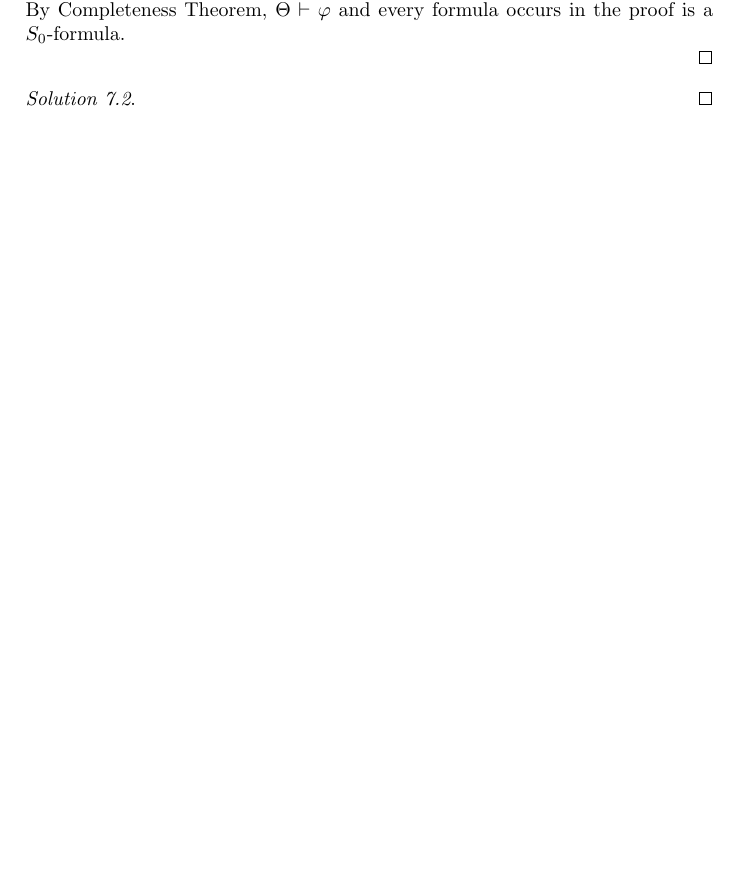
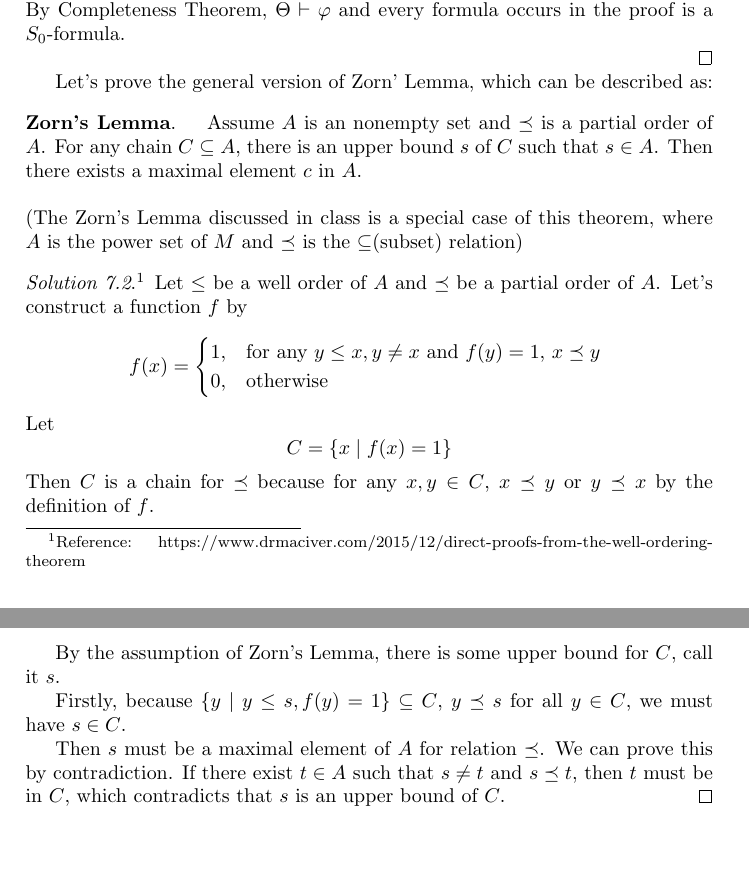
Before and after one commit to idy002/mathematical-logic, a LaTeX problem sheet (07/hw7.tex): part of the page before the commit and two parts of pages 1 and 2 of 2 after it, the two joined at a grey line, cut so that both start at the same text, the shorter picture padded with empty space. Compiled offline with pdfLaTeX.

Commit message:
07 finish

```diff
--- a/07/hw7.tex
+++ b/07/hw7.tex
@@ -6,12 +6,16 @@
 \usepackage{amsfonts}
 \usepackage{amssymb}
 \usepackage{graphicx}
+
 \author{Ding Yaoyao}
 \title{Mathematical Logic Homework 7}
 
 \newenvironment{sol}[1]
 {\par\vspace{3mm}\noindent{\it Solution #1}.}
 {\qed}
+
+\newenvironment{thm}[1]
+{\par\vspace{3mm}\noindent{\textbf{#1}}.\quad}{\\\\}
 
 \newcommand{\abs}[1]{\lvert#1\rvert}
 \newcommand{\fA}{\mathfrak{A}}
@@ -42,7 +46,31 @@
 
 	\end{sol}
 
-	\begin{sol}{7.2}
+	Let's prove the general version of Zorn' Lemma, which can be described as:
+	\begin{thm}{Zorn's Lemma}
+		Assume $A$ is an nonempty set and $\preceq$ is a partial order of $A$. For any chain $C \subseteq A$, there is an upper bound $s$ of $C$ such that $s \in A$. Then there exists a maximal element $c$ in $A$.
+	\end{thm}
+	(The Zorn's Lemma discussed in class is a special case of this theorem, where $A$ is the power set of $M$ and $\preceq$ is the $\subseteq$(subset) relation)
+
+	\begin{sol}{7.2}\footnote{Reference: 	https://www.drmaciver.com/2015/12/direct-proofs-from-the-well-ordering-theorem}
+		Let $\leq$ be a well order of $A$ and $\preceq$ be a partial order of $A$. Let's construct a function $f$
+		by
+		$$
+		f(x) =
+		\begin{cases}
+			1, & \text{for any $y\leq x, y\neq x$ and $f(y) = 1$, $x \preceq y$ }\\
+			0, & \text{otherwise}
+		\end{cases}
+		$$
+		Let
+		$$C = \{x \mid f(x) = 1\}$$
+		Then $C$ is a chain for $\preceq$ because for any $x, y \in C$, $x \preceq y$ or $y \preceq x$ by the definition of $f$.
+
+		By the assumption of Zorn's Lemma, there is some upper bound for $C$, call it $s$.
+
+		Firstly, because $\{y \mid y\leq s,f(y)=1\} \subseteq C$, $y \preceq s$ for all $y \in C$, we must have $s \in C$.
+
+		Then $s$ must be a maximal element of $A$ for relation $\preceq$. We can prove this by contradiction. If there exist $t \in A$ such that $s \neq t$ and $s \preceq t$, then $t$ must be in $C$, which contradicts that $s$ is an upper bound of $C$.
 	\end{sol}
 
 \end{document}
```
Also changed, not shown: 07/hw7.pdf, 3 other files.
